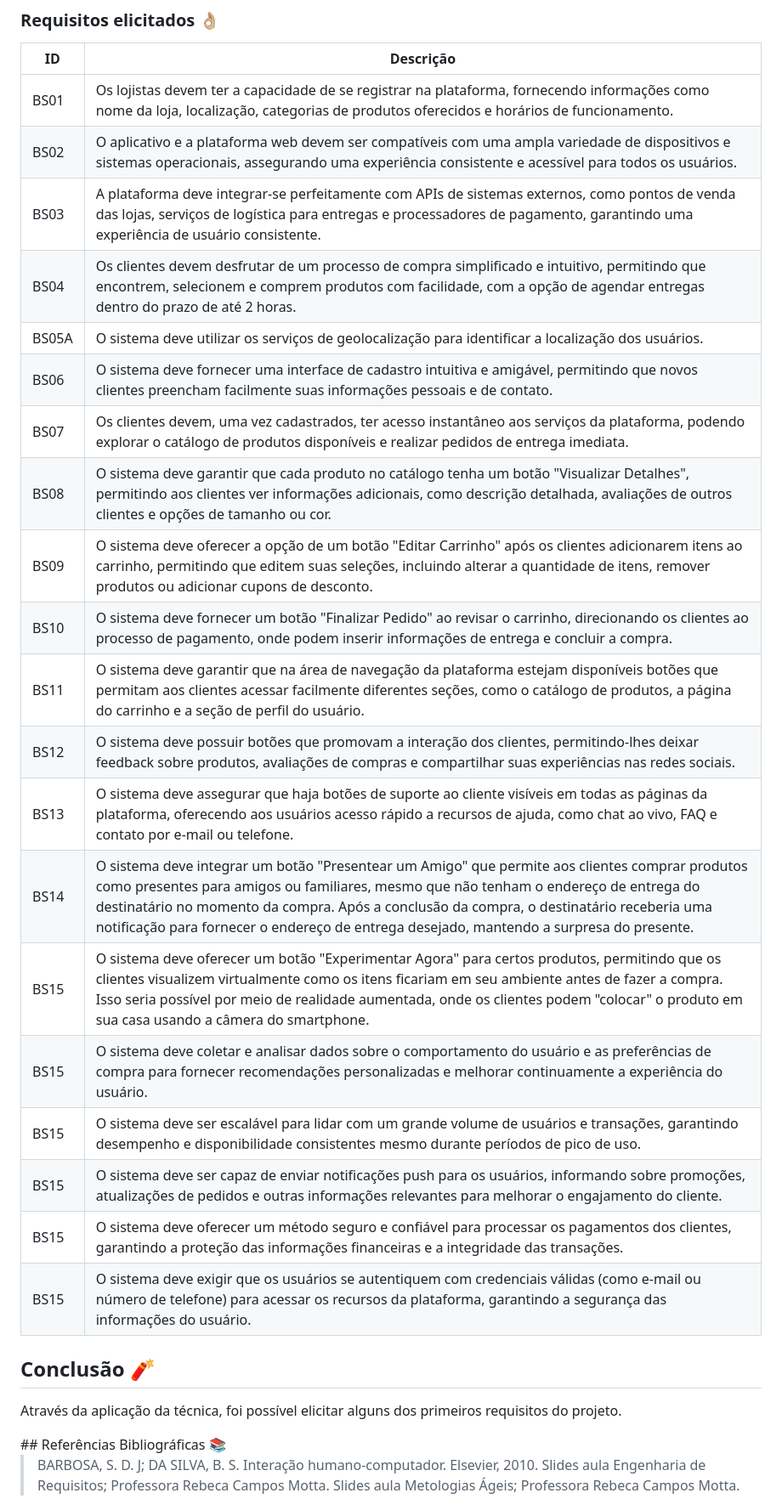
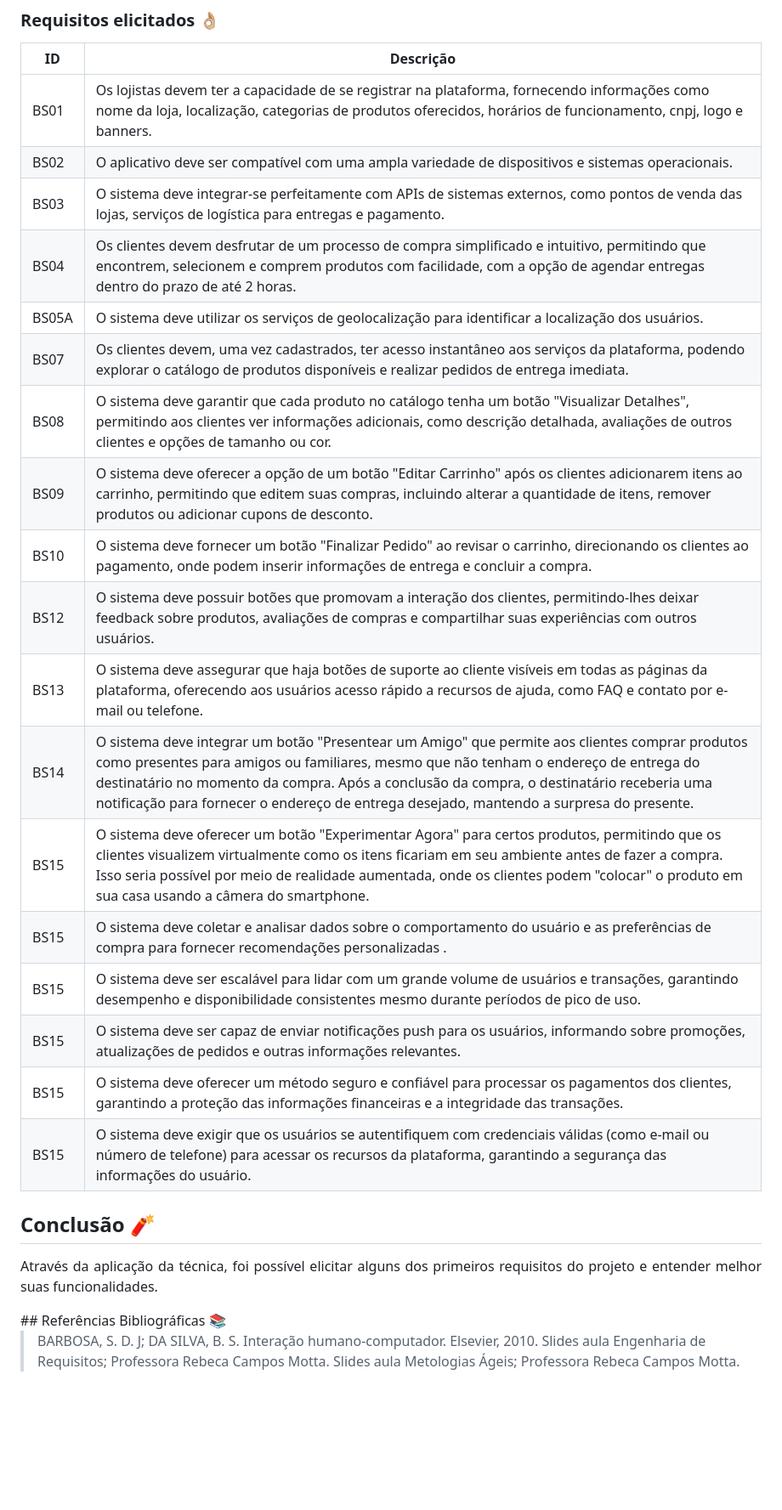
Before and after one commit to Banannahzs/2024.1_3D_MallDelivery, a Markdown page: Docs/BrainStorm.md, the part around the change. Shown at 85% size. GitHub-like rendering; blank space fills up the shorter version.

```diff
--- a/Docs/BrainStorm.md
+++ b/Docs/BrainStorm.md
@@ -109,31 +109,29 @@ A equipe se reuniu para debater ideias gerais sobre o projeto via discord, inici
 
 |ID|Descrição|
 |----|-------------|
-|BS01| Os lojistas devem ter a capacidade de se registrar na plataforma, fornecendo informações como nome da loja, localização, categorias de produtos oferecidos e horários de funcionamento.|
-|BS02| O aplicativo e a plataforma web devem ser compatíveis com uma ampla variedade de dispositivos e sistemas operacionais, assegurando uma experiência consistente e acessível para todos os usuários.|
-|BS03| A plataforma deve integrar-se perfeitamente com APIs de sistemas externos, como pontos de venda das lojas, serviços de logística para entregas e processadores de pagamento, garantindo uma experiência de usuário consistente.|
+|BS01| Os lojistas devem ter a capacidade de se registrar na plataforma, fornecendo informações como nome da loja, localização, categorias de produtos oferecidos, horários de funcionamento, cnpj, logo e banners.|
+|BS02| O aplicativo deve ser compatível com uma ampla variedade de dispositivos e sistemas operacionais.|
+|BS03| O sistema deve integrar-se perfeitamente com APIs de sistemas externos, como pontos de venda das lojas, serviços de logística para entregas e pagamento.|
 |BS04| Os clientes devem desfrutar de um processo de compra simplificado e intuitivo, permitindo que encontrem, selecionem e comprem produtos com facilidade, com a opção de agendar entregas dentro do prazo de até 2 horas.|
-|BS05A| O sistema deve utilizar os serviços de geolocalização para identificar a localização dos usuários.|
-|BS06| O sistema deve fornecer uma interface de cadastro intuitiva e amigável, permitindo que novos clientes preencham facilmente suas informações pessoais e de contato.|
+|BS05A| O sistema deve utilizar os serviços de geolocalização para identificar a localização dos usuários.||
 |BS07| Os clientes devem, uma vez cadastrados, ter acesso instantâneo aos serviços da plataforma, podendo explorar o catálogo de produtos disponíveis e realizar pedidos de entrega imediata.|
 |BS08| O sistema deve garantir que cada produto no catálogo tenha um botão "Visualizar Detalhes", permitindo aos clientes ver informações adicionais, como descrição detalhada, avaliações de outros clientes e opções de tamanho ou cor.|
-|BS09| O sistema deve oferecer a opção de um botão "Editar Carrinho" após os clientes adicionarem itens ao carrinho, permitindo que editem suas seleções, incluindo alterar a quantidade de itens, remover produtos ou adicionar cupons de desconto.|
-|BS10| O sistema deve fornecer um botão "Finalizar Pedido" ao revisar o carrinho, direcionando os clientes ao processo de pagamento, onde podem inserir informações de entrega e concluir a compra.|
-|BS11| O sistema deve garantir que na área de navegação da plataforma estejam disponíveis botões que permitam aos clientes acessar facilmente diferentes seções, como o catálogo de produtos, a página do carrinho e a seção de perfil do usuário.|
-|BS12| O sistema deve possuir botões que promovam a interação dos clientes, permitindo-lhes deixar feedback sobre produtos, avaliações de compras e compartilhar suas experiências nas redes sociais.|
-|BS13| O sistema deve assegurar que haja botões de suporte ao cliente visíveis em todas as páginas da plataforma, oferecendo aos usuários acesso rápido a recursos de ajuda, como chat ao vivo, FAQ e contato por e-mail ou telefone.|
+|BS09| O sistema deve oferecer a opção de um botão "Editar Carrinho" após os clientes adicionarem itens ao carrinho, permitindo que editem suas compras, incluindo alterar a quantidade de itens, remover produtos ou adicionar cupons de desconto.|
+|BS10| O sistema deve fornecer um botão "Finalizar Pedido" ao revisar o carrinho, direcionando os clientes ao pagamento, onde podem inserir informações de entrega e concluir a compra.|
+|BS12| O sistema deve possuir botões que promovam a interação dos clientes, permitindo-lhes deixar feedback sobre produtos, avaliações de compras e compartilhar suas experiências com outros usuários.|
+|BS13| O sistema deve assegurar que haja botões de suporte ao cliente visíveis em todas as páginas da plataforma, oferecendo aos usuários acesso rápido a recursos de ajuda, como FAQ e contato por e-mail ou telefone.|
 |BS14| O sistema deve integrar um botão "Presentear um Amigo" que permite aos clientes comprar produtos como presentes para amigos ou familiares, mesmo que não tenham o endereço de entrega do destinatário no momento da compra. Após a conclusão da compra, o destinatário receberia uma notificação para fornecer o endereço de entrega desejado, mantendo a surpresa do presente.|
 |BS15| O sistema deve oferecer um botão "Experimentar Agora" para certos produtos, permitindo que os clientes visualizem virtualmente como os itens ficariam em seu ambiente antes de fazer a compra. Isso seria possível por meio de realidade aumentada, onde os clientes podem "colocar" o produto em sua casa usando a câmera do smartphone.|
-|BS15| O sistema deve coletar e analisar dados sobre o comportamento do usuário e as preferências de compra para fornecer recomendações personalizadas e melhorar continuamente a experiência do usuário.|
+|BS15| O sistema deve coletar e analisar dados sobre o comportamento do usuário e as preferências de compra para fornecer recomendações personalizadas .|
 |BS15| O sistema deve ser escalável para lidar com um grande volume de usuários e transações, garantindo desempenho e disponibilidade consistentes mesmo durante períodos de pico de uso.|
-|BS15| O sistema deve ser capaz de enviar notificações push para os usuários, informando sobre promoções, atualizações de pedidos e outras informações relevantes para melhorar o engajamento do cliente.|
+|BS15| O sistema deve ser capaz de enviar notificações push para os usuários, informando sobre promoções, atualizações de pedidos e outras informações relevantes.|
 |BS15| O sistema deve oferecer um método seguro e confiável para processar os pagamentos dos clientes, garantindo a proteção das informações financeiras e a integridade das transações.|
-|BS15|O sistema deve exigir que os usuários se autentiquem com credenciais válidas (como e-mail ou número de telefone) para acessar os recursos da plataforma, garantindo a segurança das informações do usuário.|
+|BS15|O sistema deve exigir que os usuários se autentifiquem com credenciais válidas (como e-mail ou número de telefone) para acessar os recursos da plataforma, garantindo a segurança das informações do usuário.|
 
 
 ## Conclusão 🧨
 <p align = "justify">
-Através da aplicação da técnica, foi possível elicitar alguns dos primeiros requisitos do projeto.
+Através da aplicação da técnica, foi possível elicitar alguns dos primeiros requisitos do projeto e entender melhor suas funcionalidades.
 </p>
 ## Referências Bibliográficas 📚
 
```
